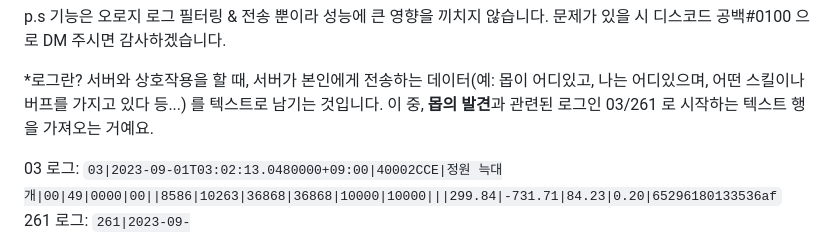
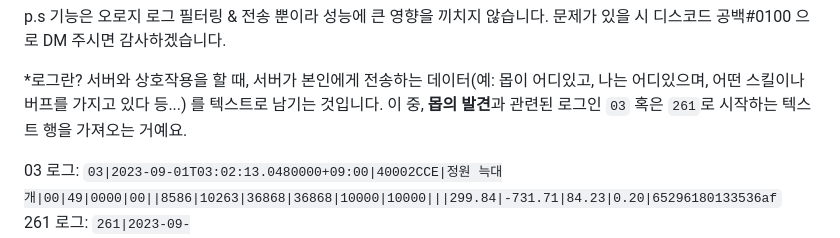
Before and after one commit to wbz0100/report_Logs, a Markdown page: README.md, the part around the change. GitHub-like rendering.

Commit message:
상세 설명 추가

```diff
--- a/README.md
+++ b/README.md
@@ -30,7 +30,7 @@ p.s 기능은 오로지 로그 필터링 & 전송 뿐이라 성능에 큰 영향
 문제가 있을 시 디스코드 공백#0100 으로 DM 주시면 감사하겠습니다.
 
 *로그란? 서버와 상호작용을 할 때, 서버가 본인에게 전송하는 데이터(예: 몹이 어디있고, 나는 어디있으며, 어떤 스킬이나 버프를 가지고 있다 등...) 를 텍스트로 남기는 것입니다.
-이 중, **몹의 발견**과 관련된 로그인 03/261 로 시작하는 텍스트 행을 가져오는 거예요.
+이 중, **몹의 발견**과 관련된 로그인 `03` 혹은 `261`로 시작하는 텍스트 행을 가져오는 거예요.
 
 03 로그: `03|2023-09-01T03:02:13.0480000+09:00|40002CCE|정원 늑대개|00|49|0000|00||8586|10263|36868|36868|10000|10000|||299.84|-731.71|84.23|0.20|65296180133536af`
 261 로그: `261|2023-09-01T03:02:13.0480000+09:00|Add|40002CCE|BNpcID|2817|BNpcNameID|218A|CastDurationMax|-36893490000000000000.0000|CurrentMP|10000|CurrentWorldID|65535|Heading|0.2045|Level|73|MaxHP|36868|MaxMP|10000|ModelStatus|2048|Name|정원 늑대개|NPCTargetID|E0000000|PosX|299.8444|PosY|-731.7084|PosZ|84.2252|Radius|1.4300|Type|2|WorldID|65535|bf32ecf4db7d77ca`
```
